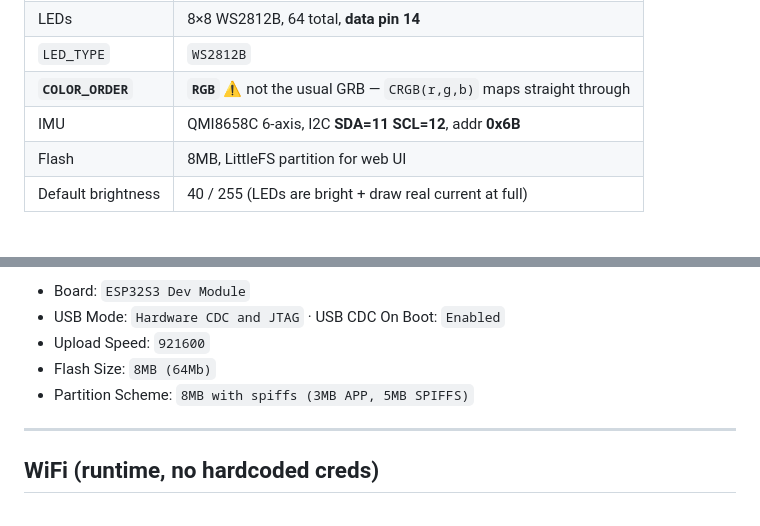
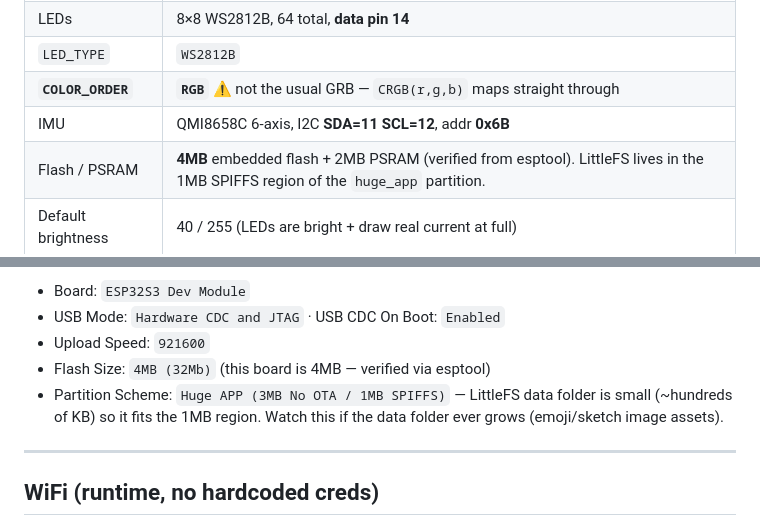
Before and after one commit to srfinch17/claude-expression-studio, a Markdown page: CLAUDE.md, 2 parts joined by grey strips. GitHub-like rendering.

Commit message:
docs: correct board to 4MB flash + huge_app partition (verified via esptool)
The board is ESP32-S3 with 4MB embedded flash + 2MB PSRAM, not 8MB as CLAUDE.md
previously claimed. Correct partition is Huge APP (3MB No OTA / 1MB SPIFFS);
the data folder fits the 1MB SPIFFS region.

Co-Authored-By: Claude Opus 4.8 <noreply@anthropic.com>

```diff
--- a/CLAUDE.md
+++ b/CLAUDE.md
@@ -36,7 +36,7 @@ reason about correctness, but "compiles in my head" ≠ "runs on the board."
 | `LED_TYPE` | `WS2812B` |
 | **`COLOR_ORDER`** | **`RGB`** ⚠️ not the usual GRB — `CRGB(r,g,b)` maps straight through |
 | IMU | QMI8658C 6-axis, I2C **SDA=11 SCL=12**, addr **0x6B** |
-| Flash | 8MB, LittleFS partition for web UI |
+| Flash / PSRAM | **4MB** embedded flash + 2MB PSRAM (verified from esptool). LittleFS lives in the 1MB SPIFFS region of the `huge_app` partition. |
 | Default brightness | 40 / 255 (LEDs are bright + draw real current at full) |
 
 ### Coordinate system
@@ -62,8 +62,10 @@ Library Manager is unrelated — it adds no upload command. See `docs/PITFALLS.m
 - Board: `ESP32S3 Dev Module`
 - USB Mode: `Hardware CDC and JTAG` · USB CDC On Boot: `Enabled`
 - Upload Speed: `921600`
-- Flash Size: `8MB (64Mb)`
-- Partition Scheme: `8MB with spiffs (3MB APP, 5MB SPIFFS)`
+- Flash Size: `4MB (32Mb)` (this board is 4MB — verified via esptool)
+- Partition Scheme: `Huge APP (3MB No OTA / 1MB SPIFFS)` — LittleFS data folder is
+  small (~hundreds of KB) so it fits the 1MB region. Watch this if the data
+  folder ever grows (emoji/sketch image assets).
 
 ---
 
```
